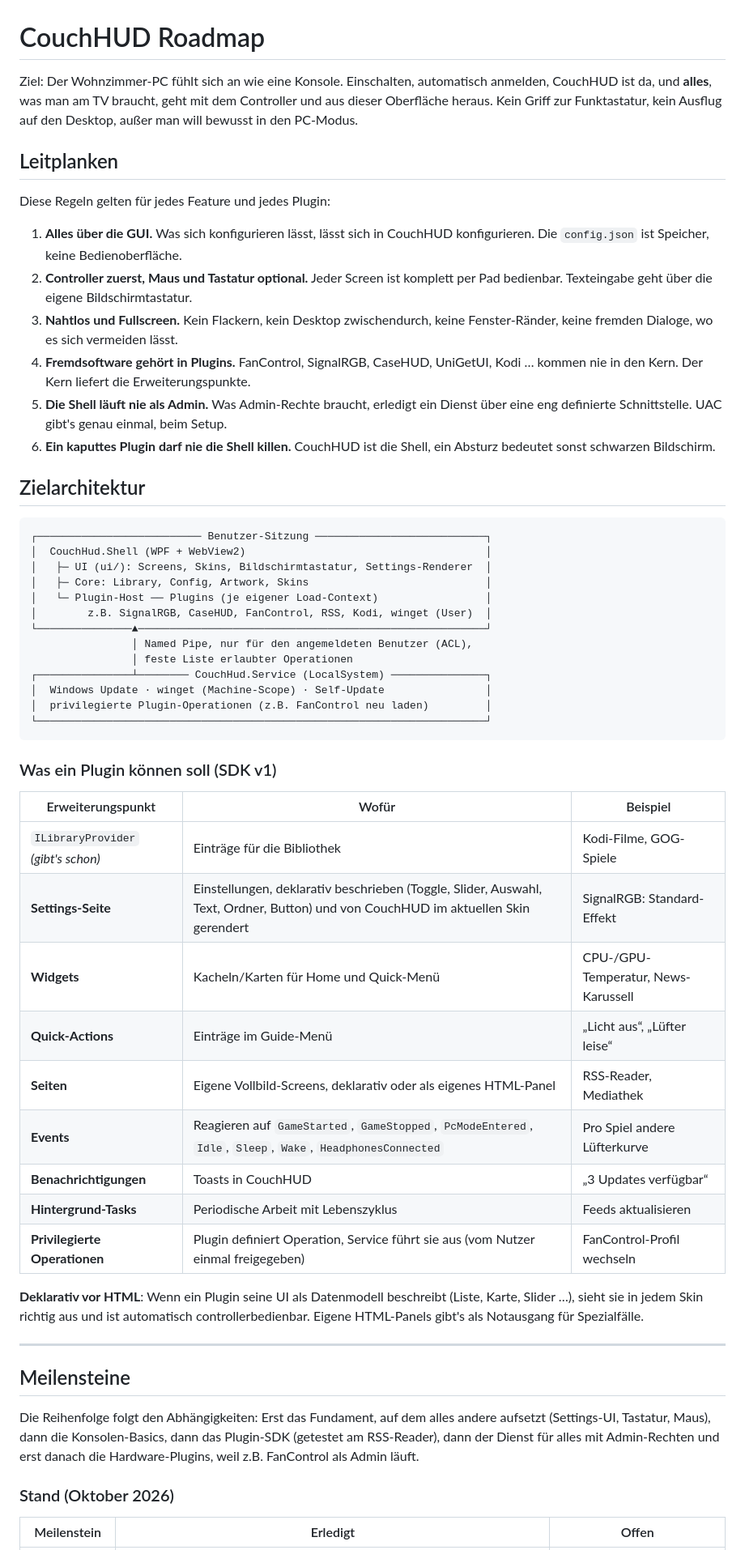
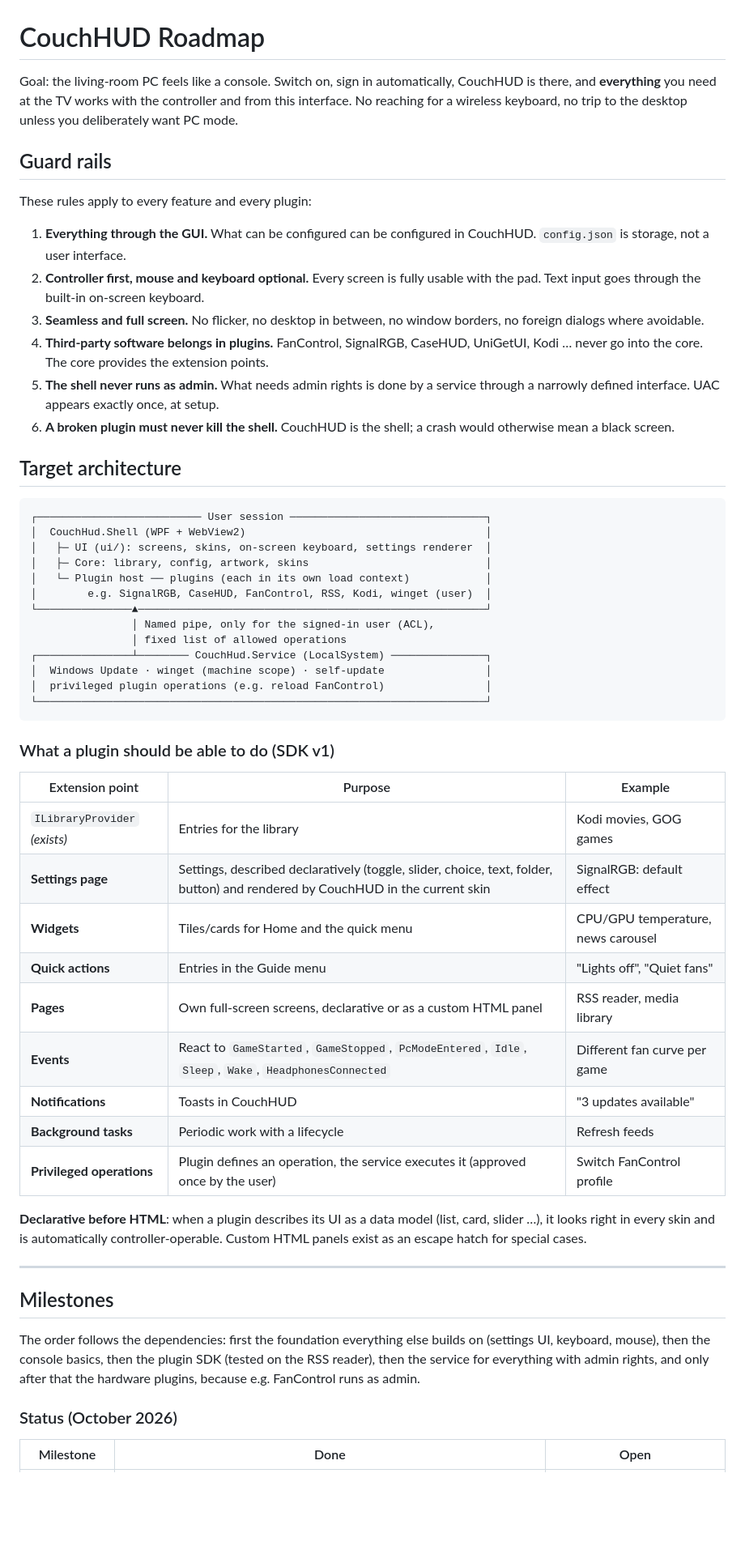
Before and after one commit to jjrussellite28-art/Ultimate-setup, a Markdown page: docs/ROADMAP.md, the part around one of its changes. Shown at 81% size. Drawn GitHub-style; blank space fills up the shorter version.

Commit message:
Docs: translate roadmap to English
Co-Authored-By: Claude Sonnet 5.5 <noreply@anthropic.com>
Claude-Session: https://claude.ai/code/session_016RbLahHfKJqNpAkE2ygZYc

````diff
--- a/docs/ROADMAP.md
+++ b/docs/ROADMAP.md
@@ -1,59 +1,59 @@
 # CouchHUD Roadmap
 
-Ziel: Der Wohnzimmer-PC fühlt sich an wie eine Konsole. Einschalten, automatisch anmelden, CouchHUD ist da, und **alles**, was man am TV braucht, geht mit dem Controller und aus dieser Oberfläche heraus. Kein Griff zur Funktastatur, kein Ausflug auf den Desktop, außer man will bewusst in den PC-Modus.
+Goal: the living-room PC feels like a console. Switch on, sign in automatically, CouchHUD is there, and **everything** you need at the TV works with the controller and from this interface. No reaching for a wireless keyboard, no trip to the desktop unless you deliberately want PC mode.
 
-## Leitplanken
+## Guard rails
 
-Diese Regeln gelten für jedes Feature und jedes Plugin:
+These rules apply to every feature and every plugin:
 
-1. **Alles über die GUI.** Was sich konfigurieren lässt, lässt sich in CouchHUD konfigurieren. Die `config.json` ist Speicher, keine Bedienoberfläche.
-2. **Controller zuerst, Maus und Tastatur optional.** Jeder Screen ist komplett per Pad bedienbar. Texteingabe geht über die eigene Bildschirmtastatur.
-3. **Nahtlos und Fullscreen.** Kein Flackern, kein Desktop zwischendurch, keine Fenster-Ränder, keine fremden Dialoge, wo es sich vermeiden lässt.
-4. **Fremdsoftware gehört in Plugins.** FanControl, SignalRGB, CaseHUD, UniGetUI, Kodi … kommen nie in den Kern. Der Kern liefert die Erweiterungspunkte.
-5. **Die Shell läuft nie als Admin.** Was Admin-Rechte braucht, erledigt ein Dienst über eine eng definierte Schnittstelle. UAC gibt's genau einmal, beim Setup.
-6. **Ein kaputtes Plugin darf nie die Shell killen.** CouchHUD ist die Shell, ein Absturz bedeutet sonst schwarzen Bildschirm.
+1. **Everything through the GUI.** What can be configured can be configured in CouchHUD. `config.json` is storage, not a user interface.
+2. **Controller first, mouse and keyboard optional.** Every screen is fully usable with the pad. Text input goes through the built-in on-screen keyboard.
+3. **Seamless and full screen.** No flicker, no desktop in between, no window borders, no foreign dialogs where avoidable.
+4. **Third-party software belongs in plugins.** FanControl, SignalRGB, CaseHUD, UniGetUI, Kodi … never go into the core. The core provides the extension points.
+5. **The shell never runs as admin.** What needs admin rights is done by a service through a narrowly defined interface. UAC appears exactly once, at setup.
+6. **A broken plugin must never kill the shell.** CouchHUD is the shell; a crash would otherwise mean a black screen.
 
-## Zielarchitektur
+## Target architecture
 
 ```
-┌────────────────────────── Benutzer-Sitzung ───────────────────────────┐
+┌────────────────────────── User session ───────────────────────────────┐
 │  CouchHud.Shell (WPF + WebView2)                                      │
-│   ├─ UI (ui/): Screens, Skins, Bildschirmtastatur, Settings-Renderer  │
-│   ├─ Core: Library, Config, Artwork, Skins                            │
-│   └─ Plugin-Host ── Plugins (je eigener Load-Context)                 │
-│        z.B. SignalRGB, CaseHUD, FanControl, RSS, Kodi, winget (User)  │
+│   ├─ UI (ui/): screens, skins, on-screen keyboard, settings renderer  │
+│   ├─ Core: library, config, artwork, skins                            │
+│   └─ Plugin host ── plugins (each in its own load context)            │
+│        e.g. SignalRGB, CaseHUD, FanControl, RSS, Kodi, winget (user)  │
 └───────────────▲───────────────────────────────────────────────────────┘
-                │ Named Pipe, nur für den angemeldeten Benutzer (ACL),
-                │ feste Liste erlaubter Operationen
+                │ Named pipe, only for the signed-in user (ACL),
+                │ fixed list of allowed operations
 ┌───────────────┴──────── CouchHud.Service (LocalSystem) ───────────────┐
-│  Windows Update · winget (Machine-Scope) · Self-Update                │
-│  privilegierte Plugin-Operationen (z.B. FanControl neu laden)         │
+│  Windows Update · winget (machine scope) · self-update                │
+│  privileged plugin operations (e.g. reload FanControl)                │
 └───────────────────────────────────────────────────────────────────────┘
 ```
 
-### Was ein Plugin können soll (SDK v1)
+### What a plugin should be able to do (SDK v1)
 
-| Erweiterungspunkt | Wofür | Beispiel |
+| Extension point | Purpose | Example |
 |---|---|---|
-| `ILibraryProvider` *(gibt's schon)* | Einträge für die Bibliothek | Kodi-Filme, GOG-Spiele |
-| **Settings-Seite** | Einstellungen, deklarativ beschrieben (Toggle, Slider, Auswahl, Text, Ordner, Button) und von CouchHUD im aktuellen Skin gerendert | SignalRGB: Standard-Effekt |
-| **Widgets** | Kacheln/Karten für Home und Quick-Menü | CPU-/GPU-Temperatur, News-Karussell |
-| **Quick-Actions** | Einträge im Guide-Menü | „Licht aus“, „Lüfter leise“ |
-| **Seiten** | Eigene Vollbild-Screens, deklarativ oder als eigenes HTML-Panel | RSS-Reader, Mediathek |
-| **Events** | Reagieren auf `GameStarted`, `GameStopped`, `PcModeEntered`, `Idle`, `Sleep`, `Wake`, `HeadphonesConnected` | Pro Spiel andere Lüfterkurve |
-| **Benachrichtigungen** | Toasts in CouchHUD | „3 Updates verfügbar“ |
-| **Hintergrund-Tasks** | Periodische Arbeit mit Lebenszyklus | Feeds aktualisieren |
-| **Privilegierte Operationen** | Plugin definiert Operation, Service führt sie aus (vom Nutzer einmal freigegeben) | FanControl-Profil wechseln |
+| `ILibraryProvider` *(exists)* | Entries for the library | Kodi movies, GOG games |
+| **Settings page** | Settings, described declaratively (toggle, slider, choice, text, folder, button) and rendered by CouchHUD in the current skin | SignalRGB: default effect |
+| **Widgets** | Tiles/cards for Home and the quick menu | CPU/GPU temperature, news carousel |
+| **Quick actions** | Entries in the Guide menu | "Lights off", "Quiet fans" |
+| **Pages** | Own full-screen screens, declarative or as a custom HTML panel | RSS reader, media library |
+| **Events** | React to `GameStarted`, `GameStopped`, `PcModeEntered`, `Idle`, `Sleep`, `Wake`, `HeadphonesConnected` | Different fan curve per game |
+| **Notifications** | Toasts in CouchHUD | "3 updates available" |
+| **Background tasks** | Periodic work with a lifecycle | Refresh feeds |
+| **Privileged operations** | Plugin defines an operation, the service executes it (approved once by the user) | Switch FanControl profile |
 
-**Deklarativ vor HTML**: Wenn ein Plugin seine UI als Datenmodell beschreibt (Liste, Karte, Slider …), sieht sie in jedem Skin richtig aus und ist automatisch controllerbedienbar. Eigene HTML-Panels gibt's als Notausgang für Spezialfälle.
+**Declarative before HTML**: when a plugin describes its UI as a data model (list, card, slider …), it looks right in every skin and is automatically controller-operable. Custom HTML panels exist as an escape hatch for special cases.
 
 ---
 
-## Meilensteine
+## Milestones
 
-Die Reihenfolge folgt den Abhängigkeiten: Erst das Fundament, auf dem alles andere aufsetzt (Settings-UI, Tastatur, Maus), dann die Konsolen-Basics, dann das Plugin-SDK (getestet am RSS-Reader), dann der Dienst für alles mit Admin-Rechten und erst danach die Hardware-Plugins, weil z.B. FanControl als Admin läuft.
+The order follows the dependencies: first the foundation everything else builds on (settings UI, keyboard, mouse), then the console basics, then the plugin SDK (tested on the RSS reader), then the service for everything with admin rights, and only after that the hardware plugins, because e.g. FanControl runs as admin.
 
-### Stand (Oktober 2026)
+### Status (October 2026)
 
-| Meilenstein | Erledigt | Offen |
+| Milestone | Done | Open |
 |---|---|---|
````
Also changed, not shown: other parts of docs/ROADMAP.md (+190 -190 lines).
